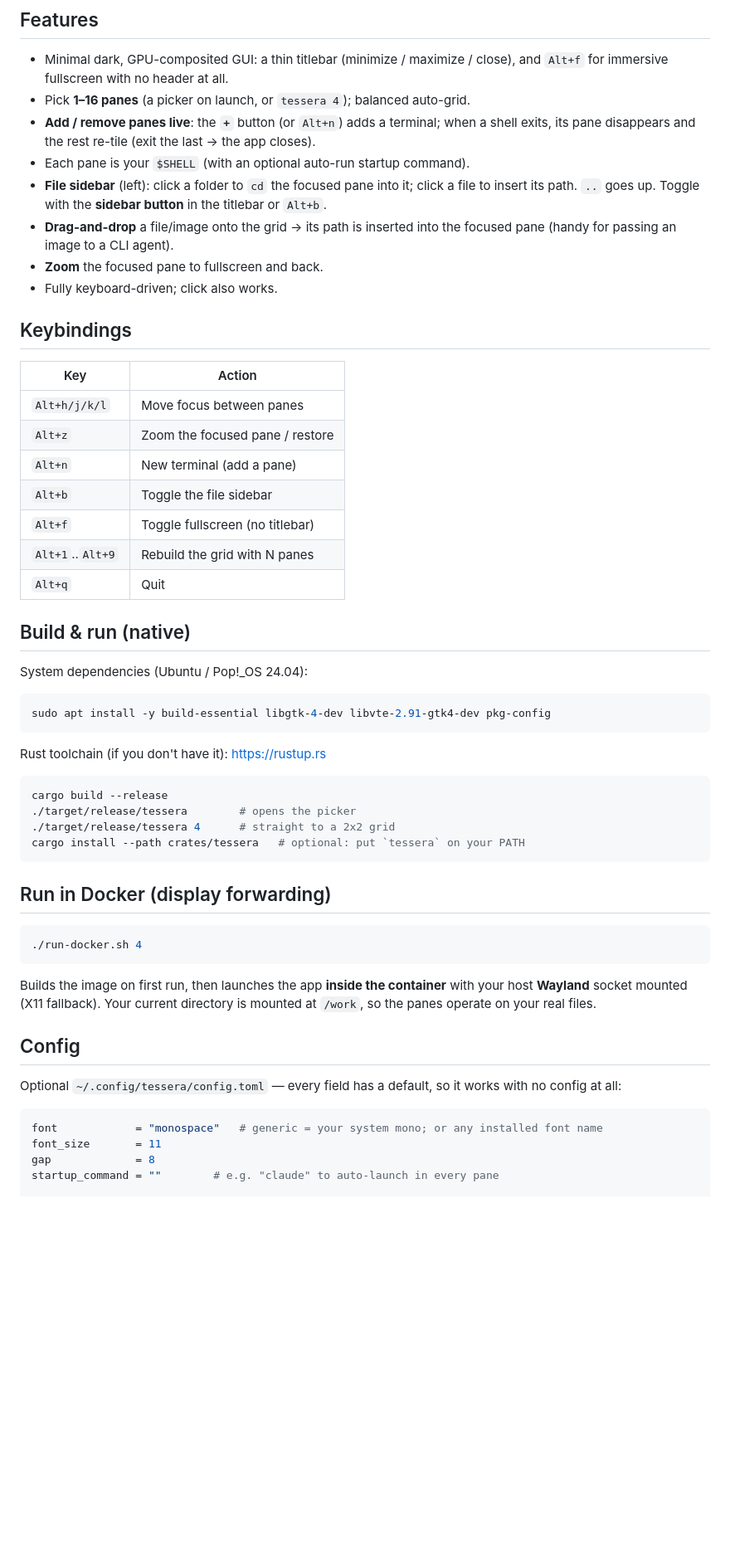
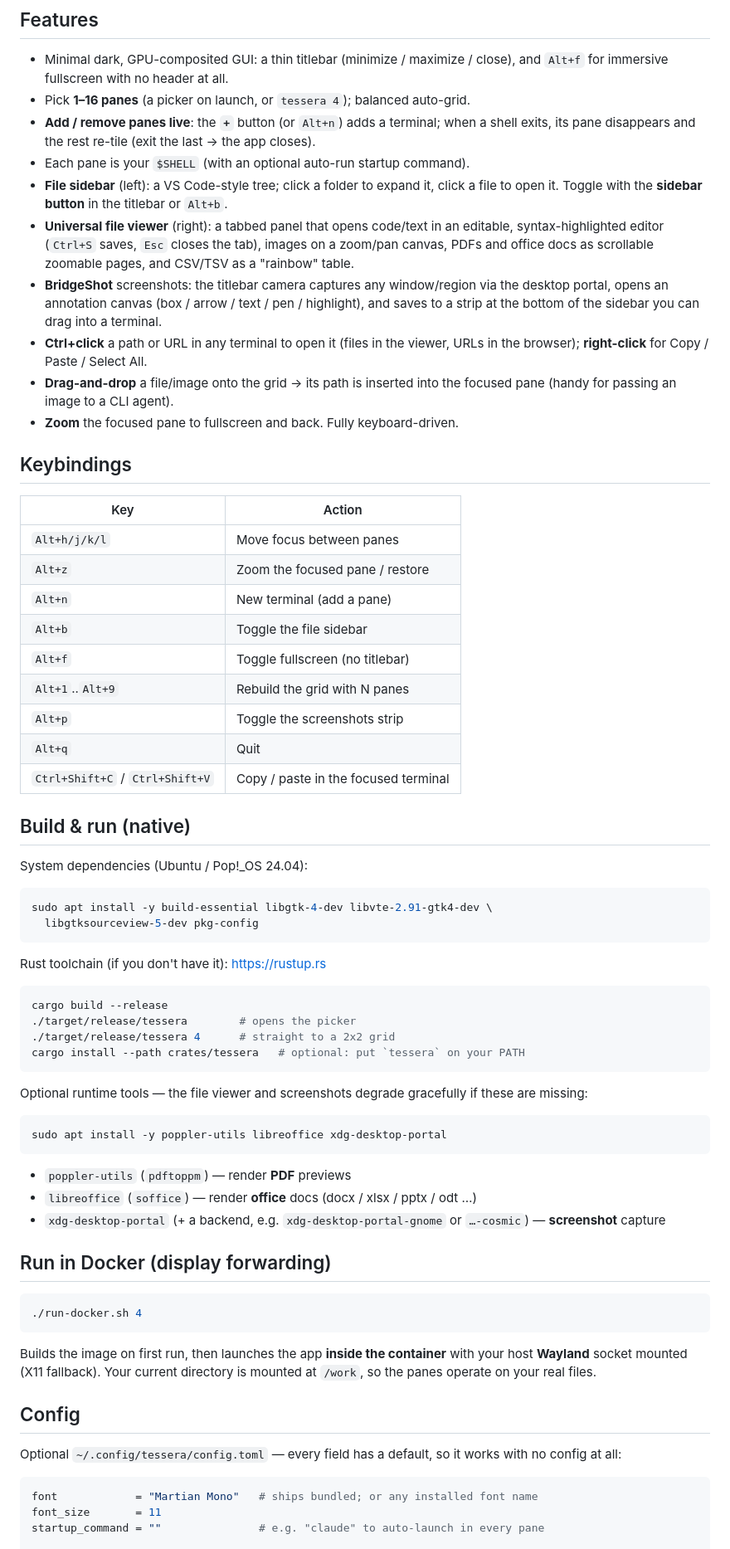
Before and after one commit to moamen1358/Tcode, a Markdown page: README.md, the part around one of its changes. Shown at 83% size. Drawn GitHub-style; blank space fills up the shorter version.

Commit message:
docs: fix stale/incomplete README
- add the missing libgtksourceview-5-dev build dep (cargo build failed without
  it on a fresh machine)
- document optional runtime tools (poppler-utils, libreoffice, xdg-desktop-portal)
  the file viewer / screenshots need
- update Features + keybindings for the file viewer, editor, CSV, BridgeShot,
  Ctrl+click, copy/paste (Ctrl+Shift+C/V), Alt+P
- fix the stale config example (remove the removed `gap`, font default is now
  Martian Mono, Tokyo Night theme colors)

Co-Authored-By: Claude Opus 4.8 (1M context) <noreply@anthropic.com>

````diff
--- a/README.md
+++ b/README.md
@@ -12,12 +12,21 @@ Built in Rust with GTK4 + VTE.
 - **Add / remove panes live**: the **`+`** button (or `Alt+n`) adds a terminal; when a
   shell exits, its pane disappears and the rest re-tile (exit the last → the app closes).
 - Each pane is your `$SHELL` (with an optional auto-run startup command).
-- **File sidebar** (left): click a folder to `cd` the focused pane into it; click a
-  file to insert its path. `..` goes up. Toggle with the **sidebar button** in the titlebar or `Alt+b`.
+- **File sidebar** (left): a VS Code-style tree; click a folder to expand it, click
+  a file to open it. Toggle with the **sidebar button** in the titlebar or `Alt+b`.
+- **Universal file viewer** (right): a tabbed panel that opens code/text in an
+  editable, syntax-highlighted editor (`Ctrl+S` saves, `Esc` closes the tab),
+  images on a zoom/pan canvas, PDFs and office docs as scrollable zoomable pages,
+  and CSV/TSV as a "rainbow" table.
+- **BridgeShot** screenshots: the titlebar camera captures any window/region via
+  the desktop portal, opens an annotation canvas (box / arrow / text / pen /
+  highlight), and saves to a strip at the bottom of the sidebar you can drag into
+  a terminal.
+- **Ctrl+click** a path or URL in any terminal to open it (files in the viewer,
+  URLs in the browser); **right-click** for Copy / Paste / Select All.
 - **Drag-and-drop** a file/image onto the grid → its path is inserted into the
   focused pane (handy for passing an image to a CLI agent).
-- **Zoom** the focused pane to fullscreen and back.
-- Fully keyboard-driven; click also works.
+- **Zoom** the focused pane to fullscreen and back. Fully keyboard-driven.
 
 ## Keybindings
 
@@ -29,14 +38,17 @@ Built in Rust with GTK4 + VTE.
 | `Alt+b`        | Toggle the file sidebar             |
 | `Alt+f`        | Toggle fullscreen (no titlebar)     |
 | `Alt+1`..`Alt+9` | Rebuild the grid with N panes     |
+| `Alt+p`        | Toggle the screenshots strip        |
 | `Alt+q`        | Quit                                |
+| `Ctrl+Shift+C` / `Ctrl+Shift+V` | Copy / paste in the focused terminal |
 
 ## Build & run (native)
 
 System dependencies (Ubuntu / Pop!_OS 24.04):
 
 ```bash
-sudo apt install -y build-essential libgtk-4-dev libvte-2.91-gtk4-dev pkg-config
+sudo apt install -y build-essential libgtk-4-dev libvte-2.91-gtk4-dev \
+  libgtksourceview-5-dev pkg-config
 ```
 
 Rust toolchain (if you don't have it): <https://rustup.rs>
@@ -47,6 +59,18 @@ cargo build --release
 ./target/release/tessera 4      # straight to a 2x2 grid
 cargo install --path crates/tessera   # optional: put `tessera` on your PATH
 ```
+
+Optional runtime tools — the file viewer and screenshots degrade gracefully if
+these are missing:
+
+```bash
+sudo apt install -y poppler-utils libreoffice xdg-desktop-portal
+```
+
+- `poppler-utils` (`pdftoppm`) — render **PDF** previews
+- `libreoffice` (`soffice`) — render **office** docs (docx / xlsx / pptx / odt …)
+- `xdg-desktop-portal` (+ a backend, e.g. `xdg-desktop-portal-gnome` or
+  `…-cosmic`) — **screenshot** capture
 
 ## Run in Docker (display forwarding)
 
@@ -64,8 +88,7 @@ Optional `~/.config/tessera/config.toml` — every field has a default, so it wo
 with no config at all:
 
 ```toml
-font            = "monospace"   # generic = your system mono; or any installed font name
+font            = "Martian Mono"   # ships bundled; or any installed font name
 font_size       = 11
-gap             = 8
-startup_command = ""        # e.g. "claude" to auto-launch in every pane
+startup_command = ""               # e.g. "claude" to auto-launch in every pane
 
````
Also changed, not shown: other parts of README.md (+4 -4 lines).
